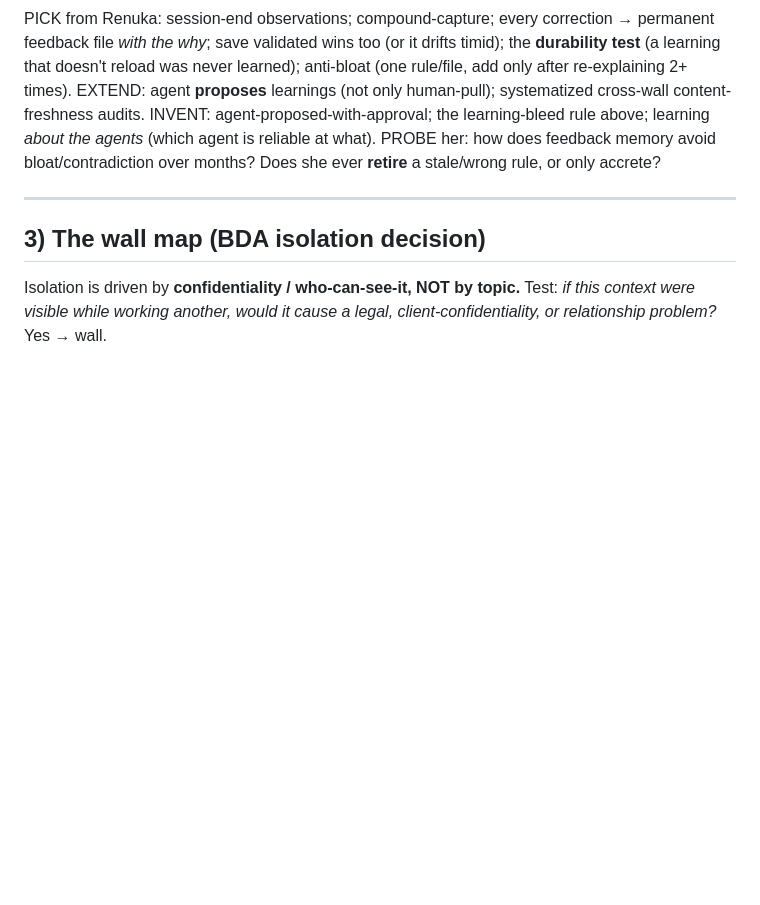
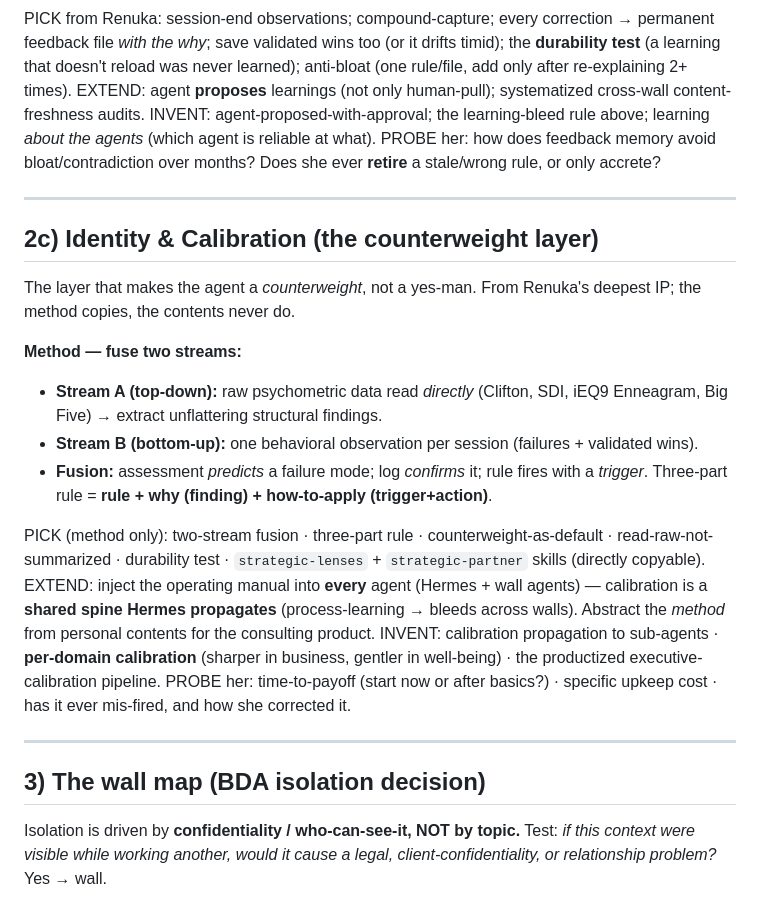
Before and after one commit to saisakthisai/Handyman, a Markdown page: operating-workflow/analysis/03-holistic-framework.md, the part around the change. Drawn GitHub-style; blank space fills up the shorter version.

```diff
--- a/operating-workflow/analysis/03-holistic-framework.md
+++ b/operating-workflow/analysis/03-holistic-framework.md
@@ -128,6 +128,32 @@ she ever **retire** a stale/wrong rule, or only accrete?
 
 ---
 
+## 2c) Identity & Calibration (the counterweight layer)
+
+The layer that makes the agent a *counterweight*, not a yes-man. From Renuka's
+deepest IP; the method copies, the contents never do.
+
+**Method — fuse two streams:**
+- **Stream A (top-down):** raw psychometric data read *directly* (Clifton, SDI,
+  iEQ9 Enneagram, Big Five) → extract unflattering structural findings.
+- **Stream B (bottom-up):** one behavioral observation per session (failures +
+  validated wins).
+- **Fusion:** assessment *predicts* a failure mode; log *confirms* it; rule fires
+  with a *trigger*. Three-part rule = **rule + why (finding) + how-to-apply (trigger+action)**.
+
+PICK (method only): two-stream fusion · three-part rule · counterweight-as-default ·
+read-raw-not-summarized · durability test · `strategic-lenses` + `strategic-partner`
+skills (directly copyable).
+EXTEND: inject the operating manual into **every** agent (Hermes + wall agents) —
+calibration is a **shared spine Hermes propagates** (process-learning → bleeds
+across walls). Abstract the *method* from personal contents for the consulting product.
+INVENT: calibration propagation to sub-agents · **per-domain calibration** (sharper
+in business, gentler in well-being) · the productized executive-calibration pipeline.
+PROBE her: time-to-payoff (start now or after basics?) · specific upkeep cost ·
+has it ever mis-fired, and how she corrected it.
+
+---
+
 ## 3) The wall map (BDA isolation decision)
 
 Isolation is driven by **confidentiality / who-can-see-it, NOT by topic.**
```
Also changed, not shown: operating-workflow/analysis/04-meeting-brainstorm.md (added, +119 -0 lines).
